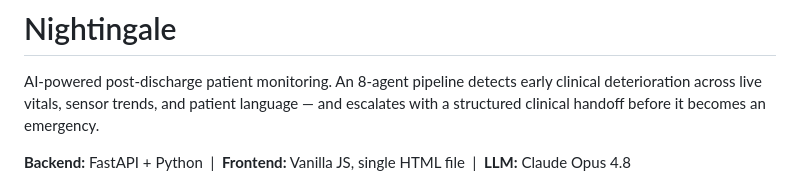
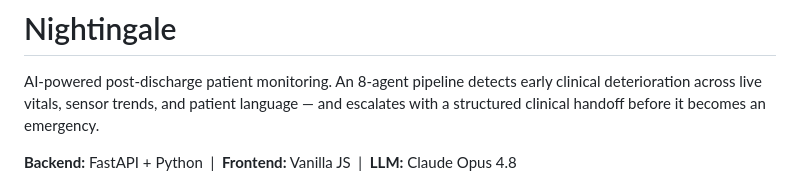
Before and after one commit to Jason2657/recovery-monitor, a Markdown page: README.md, the part around the change. Drawn GitHub-style.

```diff
--- a/README.md
+++ b/README.md
@@ -2,7 +2,7 @@
 
 AI-powered post-discharge patient monitoring. An 8-agent pipeline detects early clinical deterioration across live vitals, sensor trends, and patient language — and escalates with a structured clinical handoff before it becomes an emergency.
 
-**Backend:** FastAPI + Python &nbsp;|&nbsp; **Frontend:** Vanilla JS, single HTML file &nbsp;|&nbsp; **LLM:** Claude Opus 4.8
+**Backend:** FastAPI + Python &nbsp;|&nbsp; **Frontend:** Vanilla JS &nbsp;|&nbsp; **LLM:** Claude Opus 4.8
 
 ![Nightingale — live multi-agent monitoring dashboard](docs/dashboard.png)
 
```
